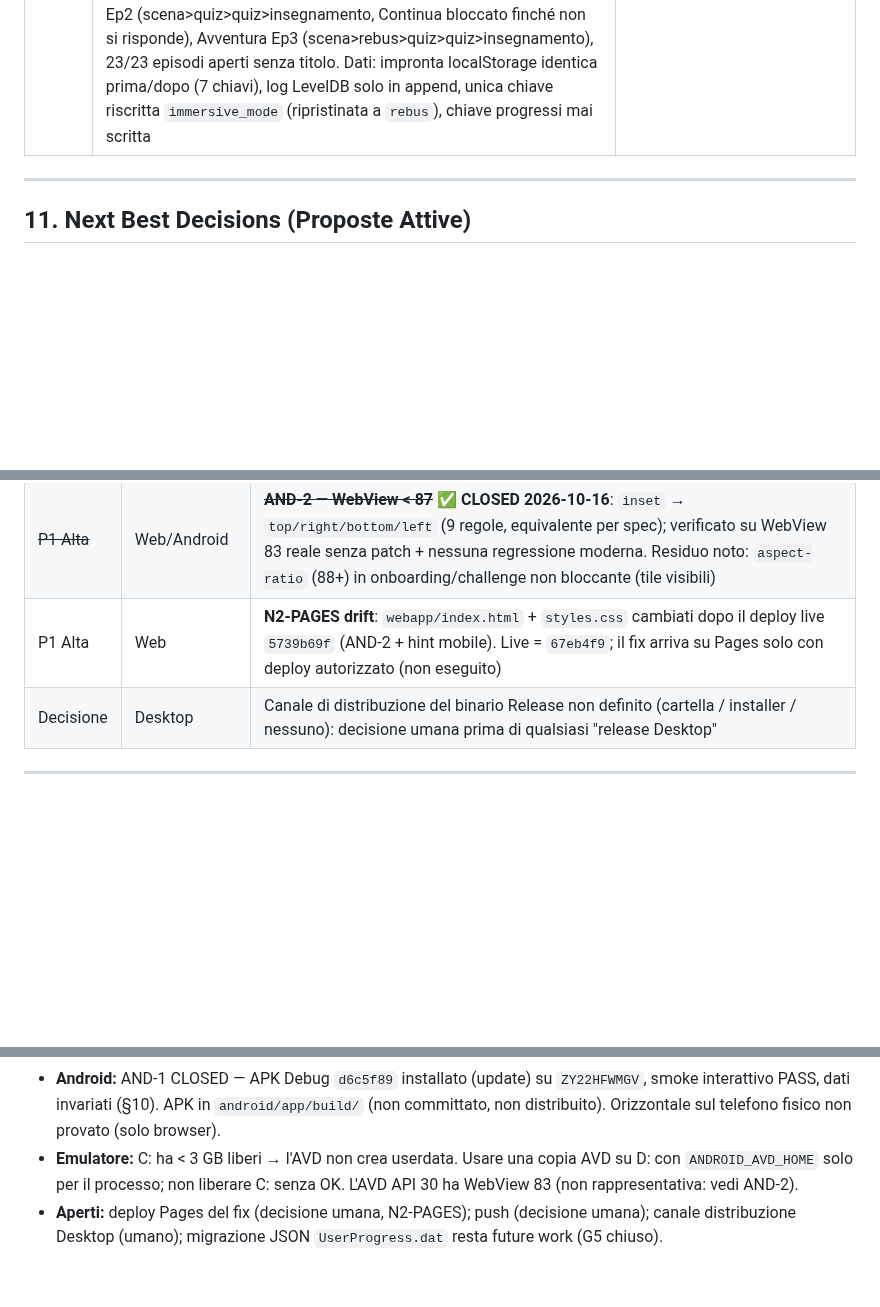
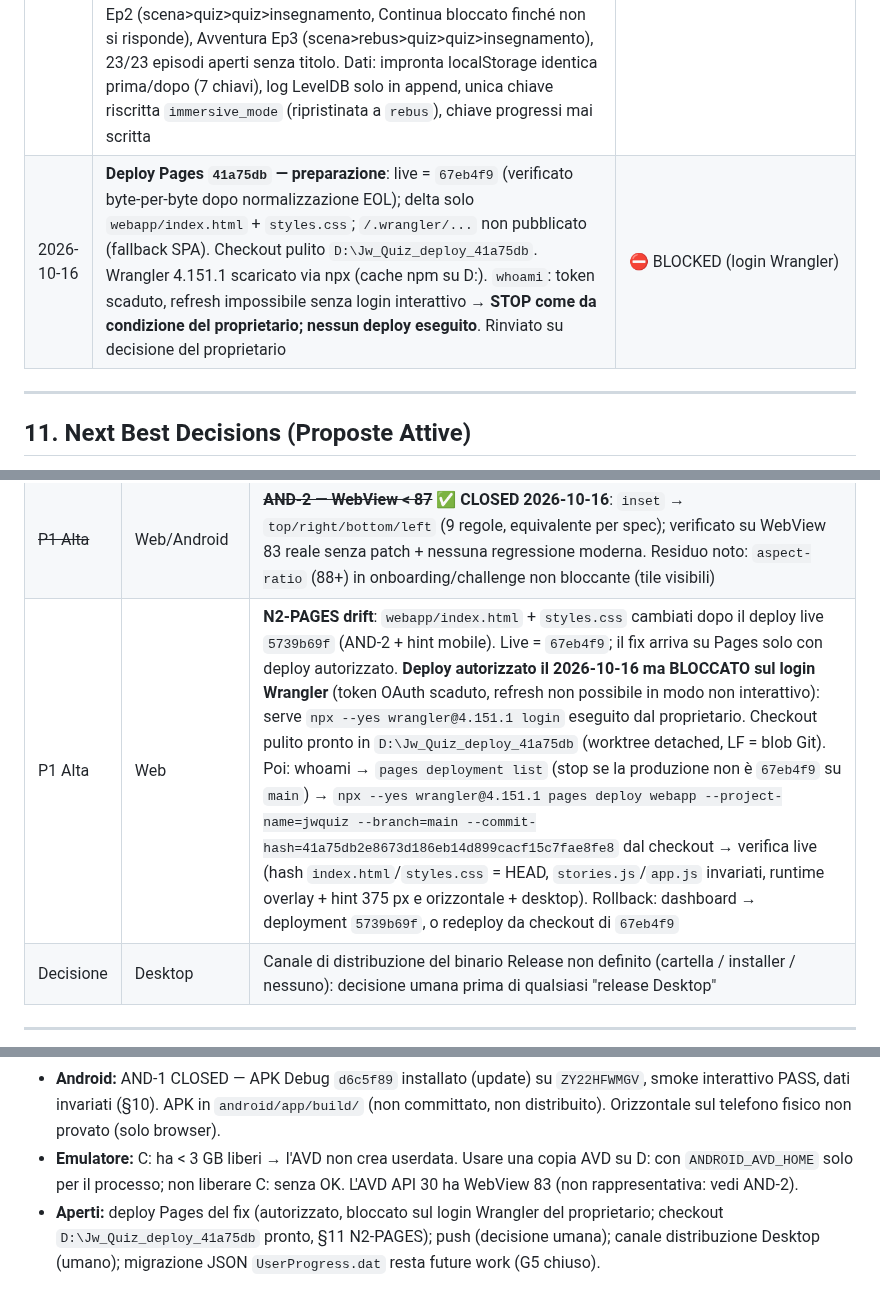
Before and after one commit to Pesach85/Jw_Quiz_Development, a Markdown page: .github/KB.md, 3 parts joined by grey strips. Rendered like a GitHub page; blank space fills up the shorter version.

Commit message:
kb: deploy Pages di 41a75db rinviato, bloccato sul login Wrangler
Co-Authored-By: Claude Opus 5.5 <noreply@anthropic.com>

```diff
--- a/.github/KB.md
+++ b/.github/KB.md
@@ -404,6 +404,7 @@ Esempi di chiavi PNG particolarmente espressive per storie bibliche:
 | 2026-10-16 | **AND-2 + hint mobile (decisione UX proprietario)**: `inset` sostituito da longhand in `index.html` (7) e `styles.css` (2). Mobile ≤719 px: didascalia del tocco immagine in cima al dialog ingrandito (`#rebusFocusCaption`, stesso testo anti-spoiler di `onRebusSlotClick`) + `#rebusCaption` spostata sopra la griglia e `sticky`; fix overflow orizzontale preesistente del dialog (+2 px a 375). Web: test 18/18 a 320, 375, 430 px; desktop 1024 7/7 e layout identico alla baseline HEAD (caption y=627, static); 3 flussi distinti mobile+desktop, 0 errori. APK: 11/11 statico, nessun `inset`, firma Debug. WebView 83 reale **senza patch**: onboarding visibile e completato con tap reali, teatro apre, Rebus Ep1 hint in alto, titolo/D1 nascosti e Continua disabilitato → reveal li mostra e abilita; diag (stesso www, nessuna iniezione) overlay top 0/h 660 (prima 5012), 3 flussi OK, hint 18/18. Motorola non collegato → smoke moderno non eseguito. No push/deploy | ✅ AND-2 CLOSED · ✅ hint mobile (Web+WebView 83) · ⚠️ AND-1 PARTIAL |
 | 2026-10-16 | **AND-1 smoke Motorola — tentativo 2** (su indicazione "telefono libero"): backup run-as pre-smoke; `install -r` APK `74971aa` (update, `firstInstallTime` invariato); cold start OK 2,6 s; lettura DevTools: WebView 154, bundle nuovo (`rebusFocusCaption`), 23 tile, onboarding completato, 7 chiavi localStorage (impronta SHA-256 senza valori). Al primo screenshot il telefono risultava **in uso attivo** (altra app in primo piano, digitazione in corso) → **interrotto senza alcun tap**, screenshot cancellato. Dati app: log LevelDB = backup byte-per-byte + 19 byte di metadati Chromium, nessuna chiave `jwquiz_*` riscritta | ⚠️ AND-1 PARTIAL (smoke interattivo non eseguito) |
 | 2026-10-16 | **Hint in orizzontale + AND-1 smoke Motorola completato**: regole didascalia su media query unica telefono (verticale ≤719 px o orizzontale ≤500 px di altezza) + `PHONE_LAYOUT_MQ` in JS; in orizzontale `.rebus-act` `height:auto` per lo sticky (`d6c5f89`). Browser: 917×408 3D 8/8 e fallback 18/18, 844×390 18/18, 740×360 8/8, 320/375/430 18/18, desktop 1024 e 1280 identici alla baseline; baseline HEAD in orizzontale 6 FAIL (didascalia 232 px sotto). Motorola verticale, tap reali con guard sul foreground: Rebus Ep1 (titolo/D1 assenti e Continua disabilitato prima del reveal; tocco immagine → indizio in cima al dialog y 781–836/2400; dopo scroll indizio fisso y 381–531; reveal → titolo+D1 e Continua abilitato), Quiz Ep2 (scena>quiz>quiz>insegnamento, Continua bloccato finché non si risponde), Avventura Ep3 (scena>rebus>quiz>quiz>insegnamento), 23/23 episodi aperti senza titolo. Dati: impronta localStorage identica prima/dopo (7 chiavi), log LevelDB solo in append, unica chiave riscritta `immersive_mode` (ripristinata a `rebus`), chiave progressi mai scritta | ✅ AND-1 CLOSED · ✅ hint mobile CLOSED |
+| 2026-10-16 | **Deploy Pages `41a75db` — preparazione**: live = `67eb4f9` (verificato byte-per-byte dopo normalizzazione EOL); delta solo `webapp/index.html` + `styles.css`; `/.wrangler/...` non pubblicato (fallback SPA). Checkout pulito `D:\Jw_Quiz_deploy_41a75db`. Wrangler 4.151.1 scaricato via npx (cache npm su D:). `whoami`: token scaduto, refresh impossibile senza login interattivo → **STOP come da condizione del proprietario; nessun deploy eseguito**. Rinviato su decisione del proprietario | ⛔ BLOCKED (login Wrangler) |
 ---
 
 ## 11. Next Best Decisions (Proposte Attive)
@@ -450,7 +451,7 @@ Aggiornare questa sezione ad ogni sessione di lavoro.
 | Bassa | Distribuzione | Build script Release + copia automatica in cartella distribuzione |
 | ~~P1 Alta~~ | Android | ~~**AND-1**~~ ✅ **CLOSED 2026-10-16**: APK Debug `d6c5f89` costruito, statico 11/11, smoke interattivo con tap reali sul Motorola `ZY22HFWMGV` (WebView 154) PASS; dati utente invariati. Limiti voluti sul telefono reale: niente "Mostra indizio" (azzererebbe la streak) né Continua finale (registrerebbe il completamento) — coperti da Web + emulatore. Regole per test futuri: backup run-as prima, `install -r`, mai `pm clear`, non toccare il telefono se qualcuno lo usa |
 | ~~P1 Alta~~ | Web/Android | ~~**AND-2 — WebView < 87**~~ ✅ **CLOSED 2026-10-16**: `inset` → `top/right/bottom/left` (9 regole, equivalente per spec); verificato su WebView 83 reale senza patch + nessuna regressione moderna. Residuo noto: `aspect-ratio` (88+) in onboarding/challenge non bloccante (tile visibili) |
-| P1 Alta | Web | **N2-PAGES drift**: `webapp/index.html` + `styles.css` cambiati dopo il deploy live `5739b69f` (AND-2 + hint mobile). Live = `67eb4f9`; il fix arriva su Pages solo con deploy autorizzato (non eseguito) |
+| P1 Alta | Web | **N2-PAGES drift**: `webapp/index.html` + `styles.css` cambiati dopo il deploy live `5739b69f` (AND-2 + hint mobile). Live = `67eb4f9`; il fix arriva su Pages solo con deploy autorizzato. **Deploy autorizzato il 2026-10-16 ma BLOCCATO sul login Wrangler** (token OAuth scaduto, refresh non possibile in modo non interattivo): serve `npx --yes wrangler@4.151.1 login` eseguito dal proprietario. Checkout pulito pronto in `D:\Jw_Quiz_deploy_41a75db` (worktree detached, LF = blob Git). Poi: whoami → `pages deployment list` (stop se la produzione non è `67eb4f9` su `main`) → `npx --yes wrangler@4.151.1 pages deploy webapp --project-name=jwquiz --branch=main --commit-hash=41a75db2e8673d186eb14d899cacf15c7fae8fe8` dal checkout → verifica live (hash `index.html`/`styles.css` = HEAD, `stories.js`/`app.js` invariati, runtime overlay + hint 375 px e orizzontale + desktop). Rollback: dashboard → deployment `5739b69f`, o redeploy da checkout di `67eb4f9` |
 | Decisione | Desktop | Canale di distribuzione del binario Release non definito (cartella / installer / nessuno): decisione umana prima di qualsiasi "release Desktop" |
 
 ---
@@ -737,4 +738,4 @@ Commit se il tree deve tornare pulito (deploy Wrangler). Push solo se richiesto
 - **Hint mobile (telefono: `max-width: 719px` oppure `max-height: 500px` in orizzontale, `PHONE_LAYOUT_MQ`):** tocco immagine → stessa didascalia anti-spoiler in alto nel dialog ingrandito + `#rebusCaption` sopra la griglia e `sticky` in cima allo stage; desktop invariato; reveal soluzione separato. Verificato 320/375/430 px, orizzontale 917×408/844×390/740×360 (browser), WebView 83, Motorola verticale.
 - **Android:** AND-1 CLOSED — APK Debug `d6c5f89` installato (update) su `ZY22HFWMGV`, smoke interattivo PASS, dati invariati (§10). APK in `android/app/build/` (non committato, non distribuito). Orizzontale sul telefono fisico non provato (solo browser).
 - **Emulatore:** C: ha < 3 GB liberi → l'AVD non crea userdata. Usare una copia AVD su D: con `ANDROID_AVD_HOME` solo per il processo; non liberare C: senza OK. L'AVD API 30 ha WebView 83 (non rappresentativa: vedi AND-2).
-- **Aperti:** deploy Pages del fix (decisione umana, N2-PAGES); push (decisione umana); canale distribuzione Desktop (umano); migrazione JSON `UserProgress.dat` resta future work (G5 chiuso).
+- **Aperti:** deploy Pages del fix (autorizzato, bloccato sul login Wrangler del proprietario; checkout `D:\Jw_Quiz_deploy_41a75db` pronto, §11 N2-PAGES); push (decisione umana); canale distribuzione Desktop (umano); migrazione JSON `UserProgress.dat` resta future work (G5 chiuso).
```
